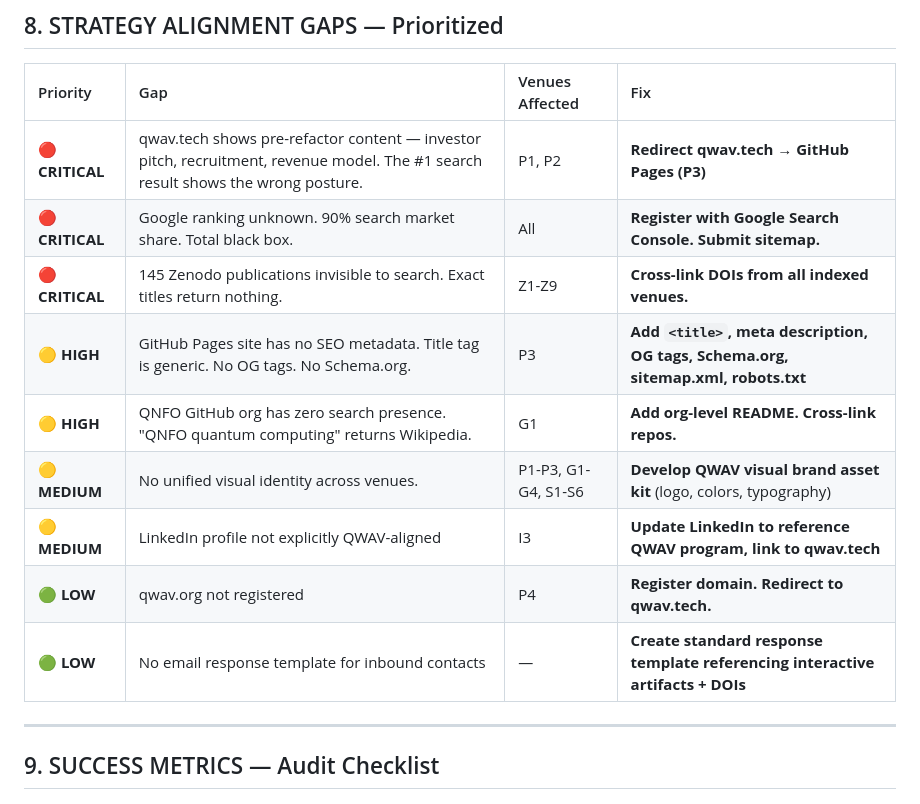
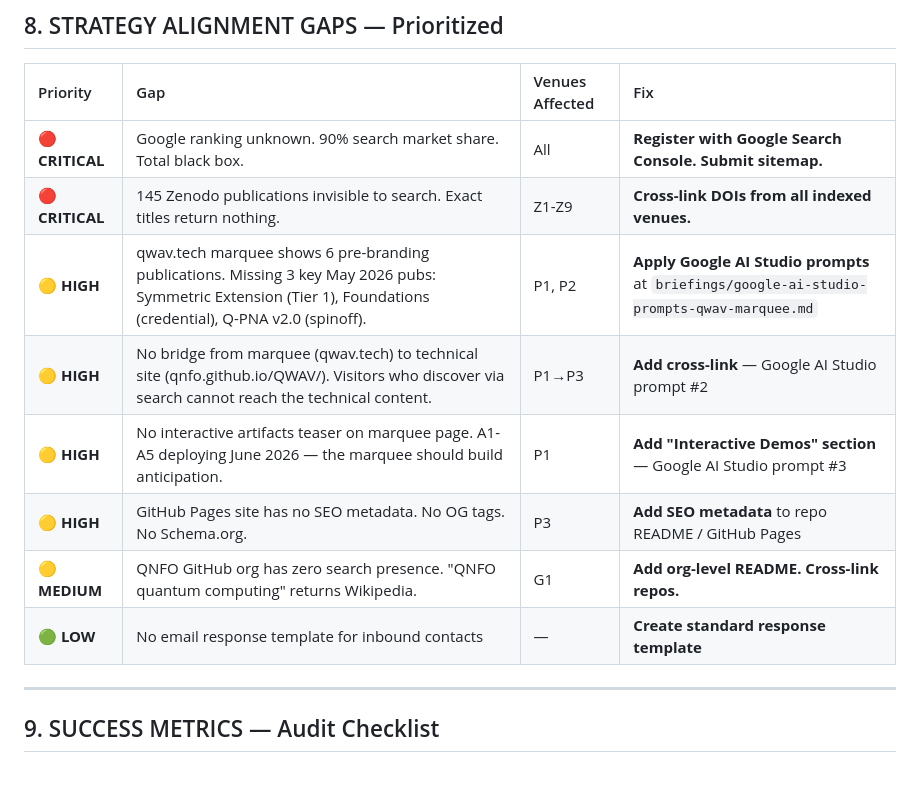
Before and after one commit to QNFO/QWAV, a Markdown page: strategy/VENUE-REGISTRY.md, the part around one of its changes. GitHub-like rendering; blank space fills up the shorter version.

```diff
--- a/strategy/VENUE-REGISTRY.md
+++ b/strategy/VENUE-REGISTRY.md
@@ -118,15 +123,14 @@
 
 | Priority | Gap | Venues Affected | Fix |
 |:---------|:----|:----------------|:----|
-| 🔴 **CRITICAL** | qwav.tech shows pre-refactor content — investor pitch, recruitment, revenue model. The #1 search result shows the wrong posture. | P1, P2 | **Redirect qwav.tech → GitHub Pages (P3)** |
 | 🔴 **CRITICAL** | Google ranking unknown. 90% search market share. Total black box. | All | **Register with Google Search Console. Submit sitemap.** |
 | 🔴 **CRITICAL** | 145 Zenodo publications invisible to search. Exact titles return nothing. | Z1-Z9 | **Cross-link DOIs from all indexed venues.** |
-| 🟡 **HIGH** | GitHub Pages site has no SEO metadata. Title tag is generic. No OG tags. No Schema.org. | P3 | **Add `<title>`, meta description, OG tags, Schema.org, sitemap.xml, robots.txt** |
-| 🟡 **HIGH** | QNFO GitHub org has zero search presence. "QNFO quantum computing" returns Wikipedia. | G1 | **Add org-level README. Cross-link repos.** |
-| 🟡 **MEDIUM** | No unified visual identity across venues. | P1-P3, G1-G4, S1-S6 | **Develop QWAV visual brand asset kit** (logo, colors, typography) |
-| 🟡 **MEDIUM** | LinkedIn profile not explicitly QWAV-aligned | I3 | **Update LinkedIn to reference QWAV program, link to qwav.tech** |
-| 🟢 **LOW** | qwav.org not registered | P4 | **Register domain. Redirect to qwav.tech.** |
-| 🟢 **LOW** | No email response template for inbound contacts | — | **Create standard response template referencing interactive artifacts + DOIs** |
+| 🟡 **HIGH** | qwav.tech marquee shows 6 pre-branding publications. Missing 3 key May 2026 pubs: Symmetric Extension (Tier 1), Foundations (credential), Q-PNA v2.0 (spinoff). | P1, P2 | **Apply Google AI Studio prompts** at `briefings/google-ai-studio-prompts-qwav-marquee.md` |
+| 🟡 **HIGH** | No bridge from marquee (qwav.tech) to technical site (qnfo.github.io/QWAV/). Visitors who discover via search cannot reach the technical content. | P1→P3 | **Add cross-link** — Google AI Studio prompt #2 |
+| 🟡 **HIGH** | No interactive artifacts teaser on marquee page. A1-A5 deploying June 2026 — the marquee should build anticipation. | P1 | **Add "Interactive Demos" section** — Google AI Studio prompt #3 |
+| 🟡 **HIGH** | GitHub Pages site has no SEO metadata. No OG tags. No Schema.org. | P3 | **Add SEO metadata** to repo README / GitHub Pages |
+| 🟡 **MEDIUM** | QNFO GitHub org has zero search presence. "QNFO quantum computing" returns Wikipedia. | G1 | **Add org-level README. Cross-link repos.** |
+| 🟢 **LOW** | No email response template for inbound contacts | — | **Create standard response template** |
 
 ---
 
```
Also changed, not shown: other parts of strategy/VENUE-REGISTRY.md (+8 -3 lines), briefings/google-ai-studio-prompts-qwav-marquee.md (added, +162 -0 lines).
